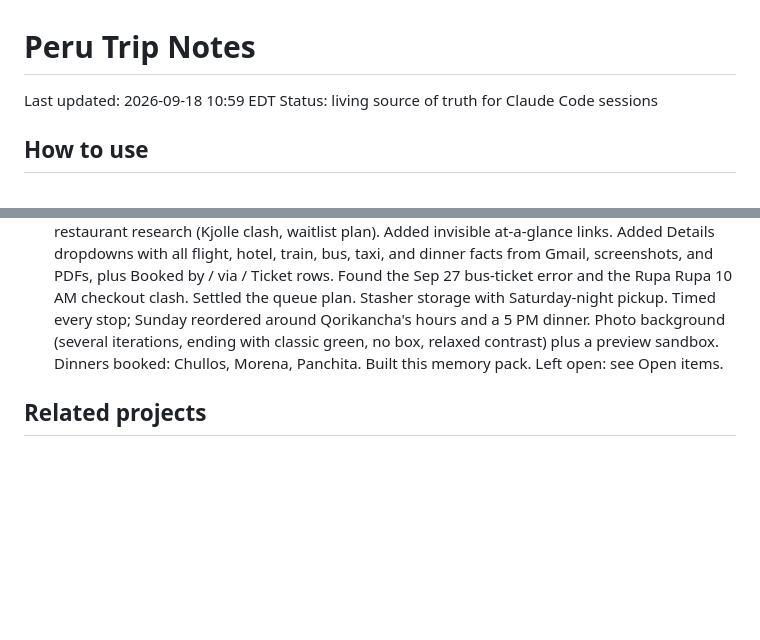
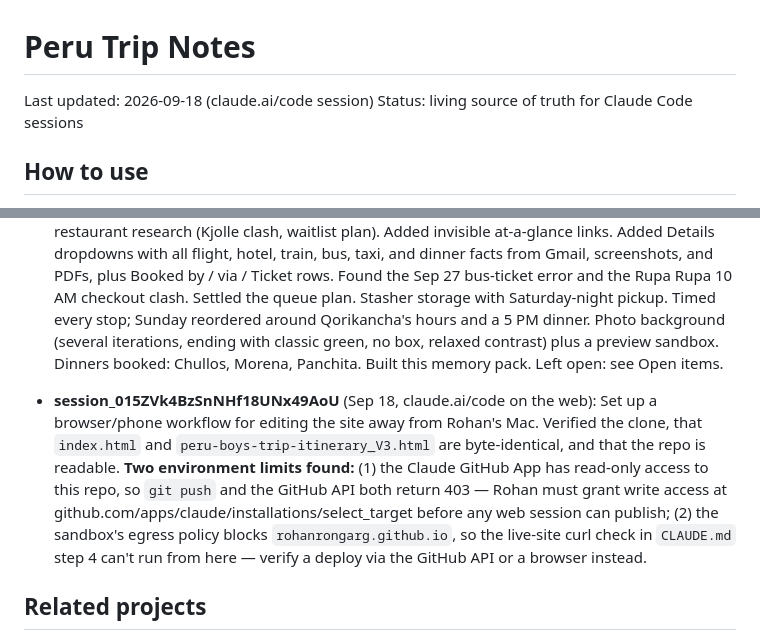
Before and after one commit to rohanrongarg/peru-trip-itinerary, a Markdown page: NOTES.md, 2 parts joined by grey strips. Rendered like a GitHub page; blank space fills up the shorter version.

Commit message:
Note web-session limits in NOTES: no push access, no live-site curl
Records what a claude.ai/code web session can and can't do for this repo,
so future sessions don't rediscover it:

- The Claude GitHub App is read-only on this repo. Both `git push` and the
  GitHub API return 403, so a web session cannot publish until write access
  is granted.
- The sandbox's network policy blocks rohanrongarg.github.io, so the
  cache-busting live-site check in CLAUDE.md step 4 can't run here.

Co-Authored-By: Claude Opus 5 <noreply@anthropic.com>
Claude-Session: https://claude.ai/code/session_015ZVk4BzSnNHf18UNx49AoU

```diff
--- a/NOTES.md
+++ b/NOTES.md
@@ -1,6 +1,6 @@
 # Peru Trip Notes
 
-Last updated: 2026-09-18 10:59 EDT
+Last updated: 2026-09-18 (claude.ai/code session)
 Status: living source of truth for Claude Code sessions
 
 ## How to use
@@ -157,6 +157,8 @@ Status key: **booked** (green on the site) · **walk-up** (grey) · **needed** (
 - **8a3345de-1d80-408d-b746-aee9142e2c26** (Aug 31 – Sep 8): Deployed the single-file itinerary to GitHub Pages. Set the ticket queue to red, labeled the elevation chart's y-axis, marked buses and hotels booked, and added the Lima hotel (covers Tue night). Added dinner placeholders for Fri and Tue. Chose the 10:05 AM Cusco→Lima flight. Added Sunday luggage retrieval (later moved to Saturday) and dropped the Cusco flight number (later restored inside a Details dropdown). Left open: hyperlinks, ticket-queue research.
 - **44882ee9-a8c4-466d-8346-ba402cb67981** (Sep 9 – Sep 18): Made the return go straight to Cusco (PeruRail 84P train + bus, booked). Added the Boleto Turístico; greyed walk-ups; did Lima restaurant research (Kjolle clash, waitlist plan). Added invisible at-a-glance links. Added Details dropdowns with all flight, hotel, train, bus, taxi, and dinner facts from Gmail, screenshots, and PDFs, plus Booked by / via / Ticket rows. Found the Sep 27 bus-ticket error and the Rupa Rupa 10 AM checkout clash. Settled the queue plan. Stasher storage with Saturday-night pickup. Timed every stop; Sunday reordered around Qorikancha's hours and a 5 PM dinner. Photo background (several iterations, ending with classic green, no box, relaxed contrast) plus a preview sandbox. Dinners booked: Chullos, Morena, Panchita. Built this memory pack. Left open: see Open items.
 
+- **session_015ZVk4BzSnNHf18UNx49AoU** (Sep 18, claude.ai/code on the web): Set up a browser/phone workflow for editing the site away from Rohan's Mac. Verified the clone, that `index.html` and `peru-boys-trip-itinerary_V3.html` are byte-identical, and that the repo is readable. **Two environment limits found:** (1) the Claude GitHub App has read-only access to this repo, so `git push` and the GitHub API both return 403 — Rohan must grant write access at github.com/apps/claude/installations/select_target before any web session can publish; (2) the sandbox's egress policy blocks `rohanrongarg.github.io`, so the live-site curl check in `CLAUDE.md` step 4 can't run from here — verify a deploy via the GitHub API or a browser instead.
+
 ## Related projects
 
 - **nyc-lima-flights** — retired 2026-07-27. It was a daily NYC→LIM nonstop fare tracker (SerpApi + Gmail + GitHub Action) for 3 adults, Sep 23–29/30 2026, JFK/EWR → LIM. Its emails went to Rohan, Ashwin, and Rishi. The round trip was booked, so do not re-arm it. A successor, nyc-bali-flights, is planned separately.
```
